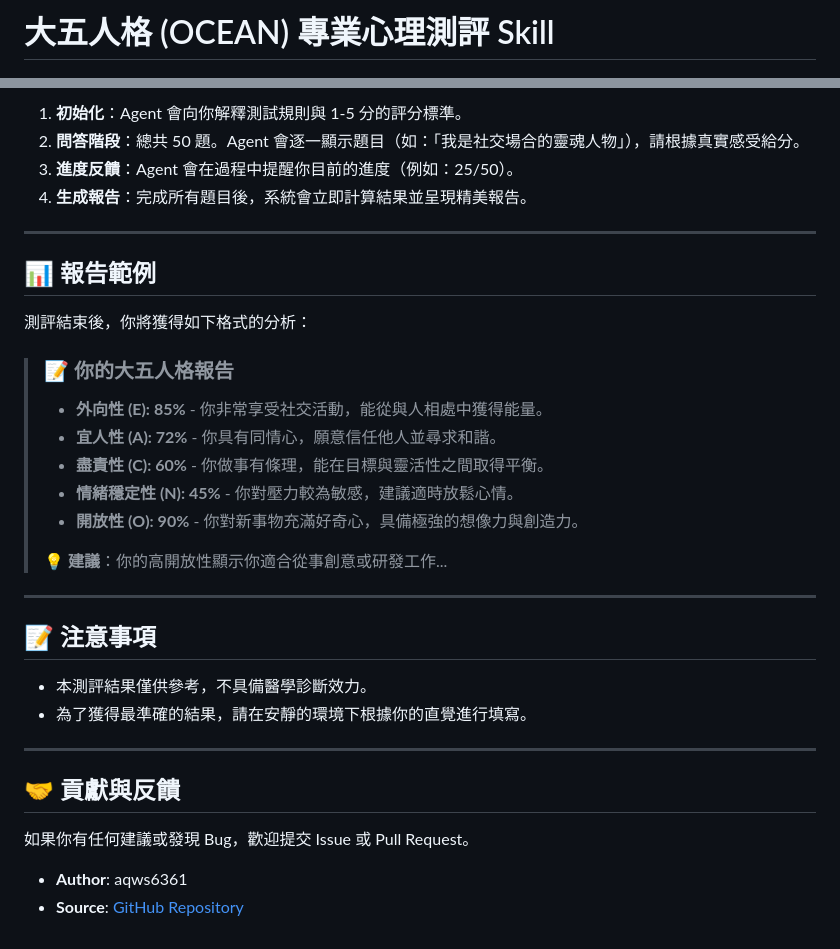
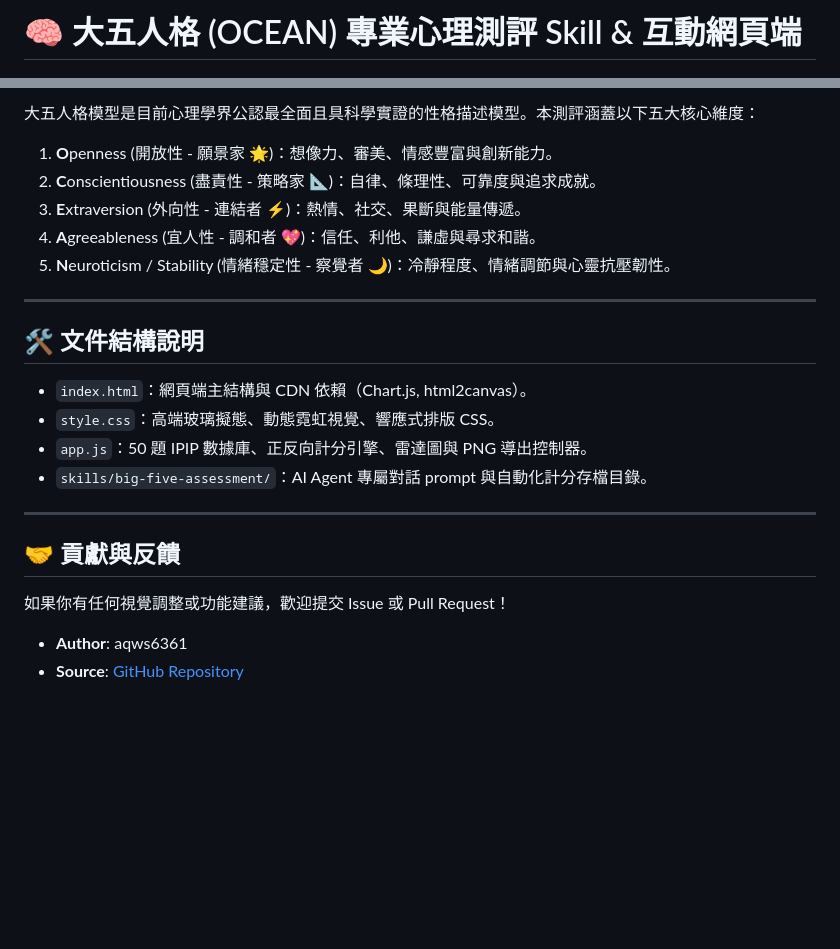
Before and after one commit to aqws6361/big-five-personality-skill, a Markdown page: README.md, 2 parts joined by grey strips. Drawn GitHub-style; blank space fills up the shorter version.

```diff
--- a/README.md
+++ b/README.md
@@ -1,4 +1,4 @@
-# 大五人格 (OCEAN) 專業心理測評 Skill
+# 🧠 大五人格 (OCEAN) 專業心理測評 Skill & 互動網頁端
 
 ![License](https://img.shields.io/badge/license-MIT-blue.svg)
 ![Type](https://img.shields.io/badge/Skill-AI%20Agent-orange)
@@ -53,37 +76,25 @@ npx skills add aqws6361/big-five-personality-skill@big-five-assessment
 
-1.  **初始化**：Agent 會向你解釋測試規則與 1-5 分的評分標準。
-2.  **問答階段**：總共 50 題。Agent 會逐一顯示題目（如：「我是社交場合的靈魂人物」），請根據真實感受給分。
-3.  **進度反饋**：Agent 會在過程中提醒你目前的進度（例如：25/50）。
-4.  **生成報告**：完成所有題目後，系統會立即計算結果並呈現精美報告。
+大五人格模型是目前心理學界公認最全面且具科學實證的性格描述模型。本測評涵蓋以下五大核心維度：
+
+1.  **O**penness (開放性 - 願景家 🌟)：想像力、審美、情感豐富與創新能力。
+2.  **C**onscientiousness (盡責性 - 策略家 📐)：自律、條理性、可靠度與追求成就。
+3.  **E**xtraversion (外向性 - 連結者 ⚡)：熱情、社交、果斷與能量傳遞。
+4.  **A**greeableness (宜人性 - 調和者 💖)：信任、利他、謙虛與尋求和諧。
+5.  **N**euroticism / Stability (情緒穩定性 - 察覺者 🌙)：冷靜程度、情緒調節與心靈抗壓韌性。
 
 ---
 
-## 📊 報告範例
+## 🛠️ 文件結構說明
 
-測評結束後，你將獲得如下格式的分析：
-
-> ### 📝 你的大五人格報告
->
-> -   **外向性 (E): 85%** - 你非常享受社交活動，能從與人相處中獲得能量。
-> -   **宜人性 (A): 72%** - 你具有同情心，願意信任他人並尋求和諧。
-> -   **盡責性 (C): 60%** - 你做事有條理，能在目標與靈活性之間取得平衡。
-> -   **情緒穩定性 (N): 45%** - 你對壓力較為敏感，建議適時放鬆心情。
-> -   **開放性 (O): 90%** - 你對新事物充滿好奇心，具備極強的想像力與創造力。
->
-> **💡 建議**：你的高開放性顯示你適合從事創意或研發工作...
-
----
-
-## 📝 注意事項
-
--   本測評結果僅供參考，不具備醫學診斷效力。
--   為了獲得最準確的結果，請在安靜的環境下根據你的直覺進行填寫。
+*   `index.html`：網頁端主結構與 CDN 依賴（Chart.js, html2canvas）。
+*   `style.css`：高端玻璃擬態、動態霓虹視覺、響應式排版 CSS。
+*   `app.js`：50 題 IPIP 數據庫、正反向計分引擎、雷達圖與 PNG 導出控制器。
+*   `skills/big-five-assessment/`：AI Agent 專屬對話 prompt 與自動化計分存檔目錄。
 
 ---
 
 ## 🤝 貢獻與反饋
 
-如果你有任何建議或發現 Bug，歡迎提交 Issue 或 Pull Request。
-
--   **Author**: aqws6361
--   **Source**: [GitHub Repository](https://github.com/aqws6361/big-five-personality-skill)
+如果你有任何視覺調整或功能建議，歡迎提交 Issue 或 Pull Request！
+*   **Author**: aqws6361
+*   **Source**: [GitHub Repository](https://github.com/aqws6361/big-five-personality-skill)
```
Also changed, not shown: other parts of README.md (+52 -29 lines).
